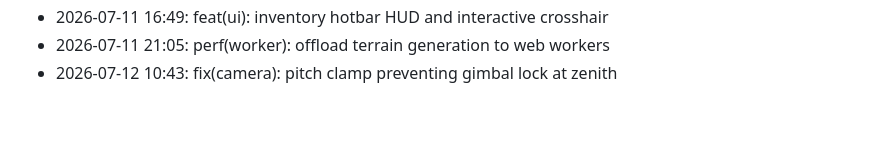
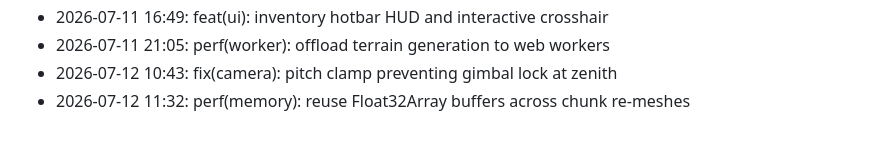
Before and after one commit to lak-is-law/minecraft-portfolio, a Markdown page: docs/changelog.md, the part around the change. Rendered like a GitHub page.

Commit message:
perf(memory): reuse Float32Array buffers across chunk re-meshes

```diff
--- a/docs/changelog.md
+++ b/docs/changelog.md
@@ -57,3 +57,4 @@
 - 2026-07-11 16:49: feat(ui): inventory hotbar HUD and interactive crosshair
 - 2026-07-11 21:05: perf(worker): offload terrain generation to web workers
 - 2026-07-12 10:43: fix(camera): pitch clamp preventing gimbal lock at zenith
+- 2026-07-12 11:32: perf(memory): reuse Float32Array buffers across chunk re-meshes
```
